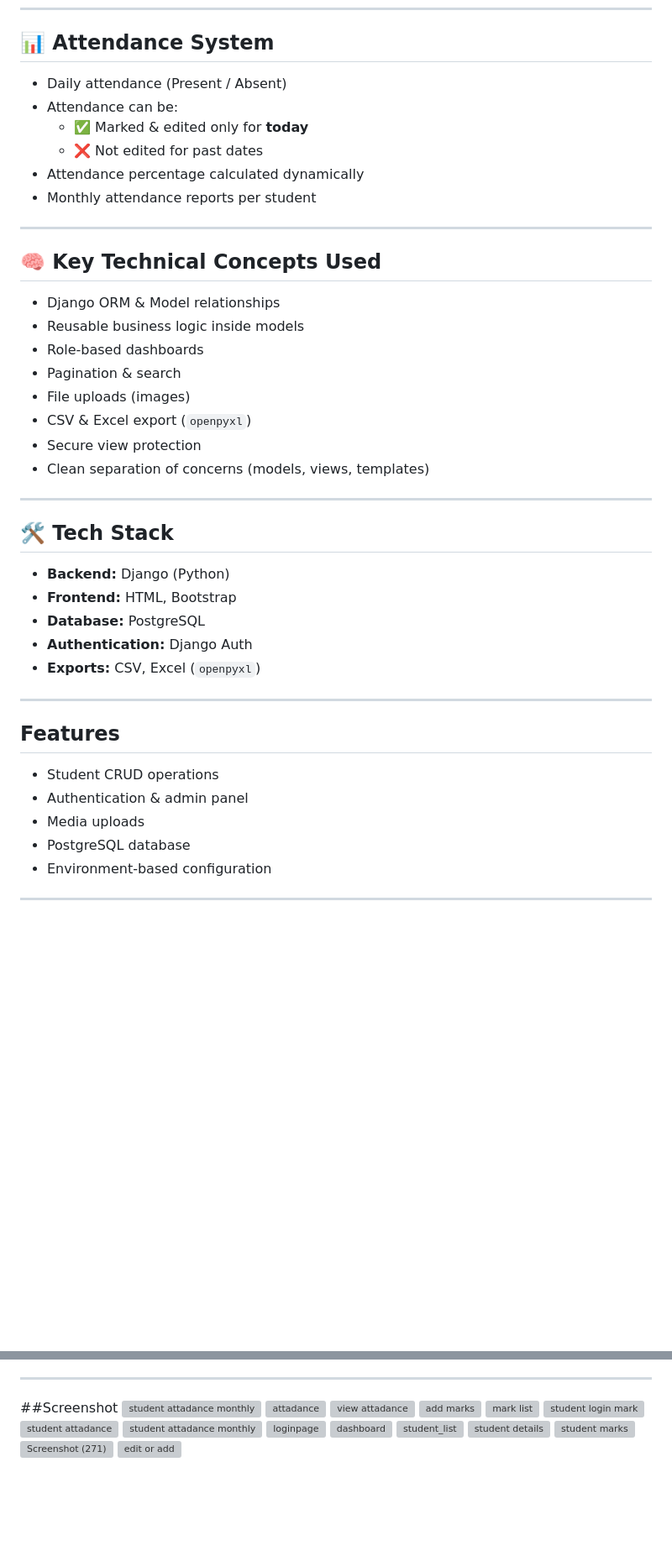
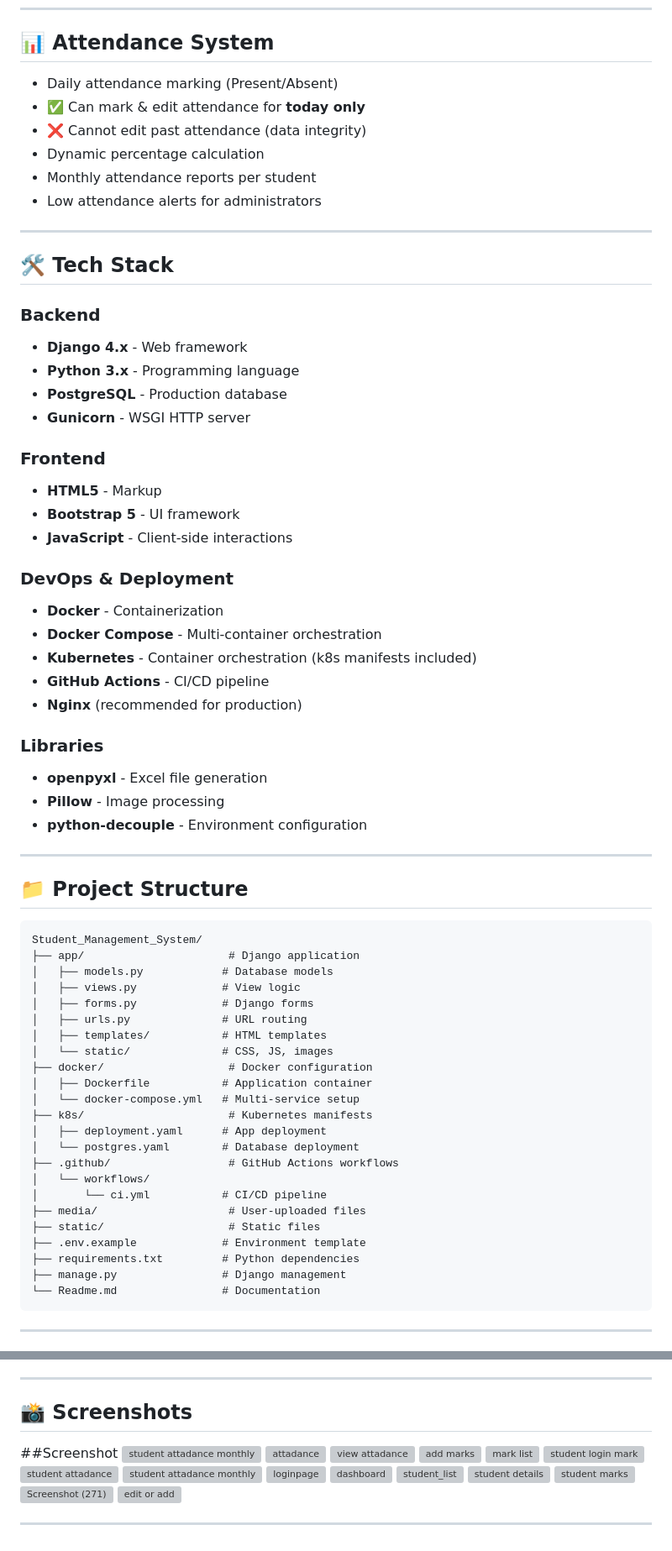
Before and after one commit to Srivenkatesh03/Student_Management_System, a Markdown page: Readme.md, 2 parts joined by grey strips. Shown at 84% size. Drawn GitHub-style; blank space fills up the shorter version; grey boxes are pictures that could not be loaded.

Commit message:
Enhance Readme with project details and features
Updated project description and added highlights, features, tech stack, and getting started instructions.

````diff
--- a/Readme.md
+++ b/Readme.md
@@ -51,43 +67,69 @@ This project follows **real-world academic ERP logic** and is suitable for **col
 ---
 
 ## 📊 Attendance System
-- Daily attendance (Present / Absent)
-- Attendance can be:
-  - ✅ Marked & edited only for **today**
-  - ❌ Not edited for past dates
-- Attendance percentage calculated dynamically
+- Daily attendance marking (Present/Absent)
+- ✅ Can mark & edit attendance for **today only**
+- ❌ Cannot edit past attendance (data integrity)
+- Dynamic percentage calculation
 - Monthly attendance reports per student
-
----
-
-## 🧠 Key Technical Concepts Used
-- Django ORM & Model relationships
-- Reusable business logic inside models
-- Role-based dashboards
-- Pagination & search
-- File uploads (images)
-- CSV & Excel export (`openpyxl`)
-- Secure view protection
-- Clean separation of concerns (models, views, templates)
+- Low attendance alerts for administrators
 
 ---
 
 ## 🛠️ Tech Stack
 
-- **Backend:** Django (Python)
-- **Frontend:** HTML, Bootstrap
-- **Database:** PostgreSQL
-- **Authentication:** Django Auth
-- **Exports:** CSV, Excel (`openpyxl`)
+### Backend
+- **Django 4.x** - Web framework
+- **Python 3.x** - Programming language
+- **PostgreSQL** - Production database
+- **Gunicorn** - WSGI HTTP server
+
+### Frontend
+- **HTML5** - Markup
+- **Bootstrap 5** - UI framework
+- **JavaScript** - Client-side interactions
+
+### DevOps & Deployment
+- **Docker** - Containerization
+- **Docker Compose** - Multi-container orchestration
+- **Kubernetes** - Container orchestration (k8s manifests included)
+- **GitHub Actions** - CI/CD pipeline
+- **Nginx** (recommended for production)
+
+### Libraries
+- **openpyxl** - Excel file generation
+- **Pillow** - Image processing
+- **python-decouple** - Environment configuration
 
 ---
 
-## Features
-- Student CRUD operations
-- Authentication & admin panel
-- Media uploads
-- PostgreSQL database
-- Environment-based configuration
+## 📁 Project Structure
+
+```
+Student_Management_System/
+├── app/                      # Django application
+│   ├── models.py            # Database models
+│   ├── views.py             # View logic
+│   ├── forms.py             # Django forms
+│   ├── urls.py              # URL routing
+│   ├── templates/           # HTML templates
+│   └── static/              # CSS, JS, images
+├── docker/                   # Docker configuration
+│   ├── Dockerfile           # Application container
+│   └── docker-compose.yml   # Multi-service setup
+├── k8s/                      # Kubernetes manifests
+│   ├── deployment.yaml      # App deployment
+│   └── postgres.yaml        # Database deployment
+├── .github/                  # GitHub Actions workflows
+│   └── workflows/
+│       └── ci.yml           # CI/CD pipeline
+├── media/                    # User-uploaded files
+├── static/                   # Static files
+├── .env.example             # Environment template
+├── requirements.txt         # Python dependencies
+├── manage.py                # Django management
+└── Readme.md                # Documentation
+```
 
 ---
 
@@ -108,5 +217,7 @@ This project follows **real-world academic ERP logic** and is suitable for **col
 
 ---
+
+## 📸 Screenshots
 
 ##Screenshot
 <img width="1920" height="1080" alt="student attadance monthly" src="https://github.com/user-attachments/assets/71b2d79b-71c6-409a-892b-aecec20da1c9" />
@@ -124,3 +235,5 @@ This project follows **real-world academic ERP logic** and is suitable for **col
 <img width="1920" height="1080" alt="student marks" src="https://github.com/user-attachments/assets/38c1e053-1af6-4dfb-a2c1-672d699b9a0d" />
 <img width="1920" height="1080" alt="Screenshot (271)" src="https://github.com/user-attachments/assets/cb615541-9566-49d0-af1d-d231068115d1" />
 <img width="1920" height="1080" alt="edit or add" src="https://github.com/user-attachments/assets/a595fbf2-5d55-428b-97df-d014d799bccd" />
+
+---
````
Also changed, not shown: other parts of Readme.md (+118 -35 lines).
